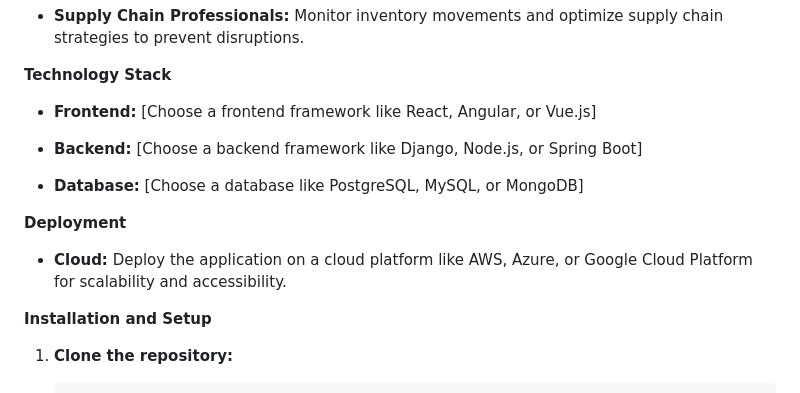
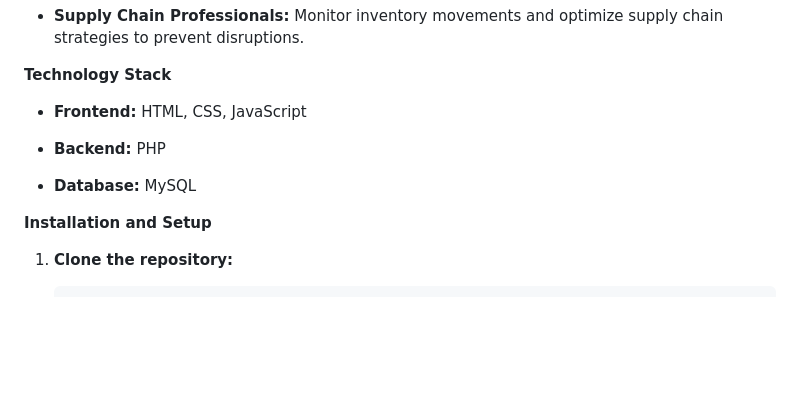
Before and after one commit to Hamza-SAYAD/Gestion-de-Stock-PFE-ESTF-, a Markdown page: readme.md, the part around the change. Drawn GitHub-style; blank space fills up the shorter version.

```diff
--- a/readme.md
+++ b/readme.md
@@ -38,15 +38,15 @@ This web application streamlines inventory management by incorporating a stock a
 
 **Technology Stack**
 
-* **Frontend:** [Choose a frontend framework like React, Angular, or Vue.js]
+* **Frontend:** HTML, CSS, JavaScript
 
-* **Backend:** [Choose a backend framework like Django, Node.js, or Spring Boot]
+* **Backend:** PHP
 
-* **Database:** [Choose a database like PostgreSQL, MySQL, or MongoDB]
+* **Database:** MySQL
 
-**Deployment**
 
-* **Cloud:** Deploy the application on a cloud platform like AWS, Azure, or Google Cloud Platform for scalability and accessibility.
+
+
 
 **Installation and Setup**
 
```
